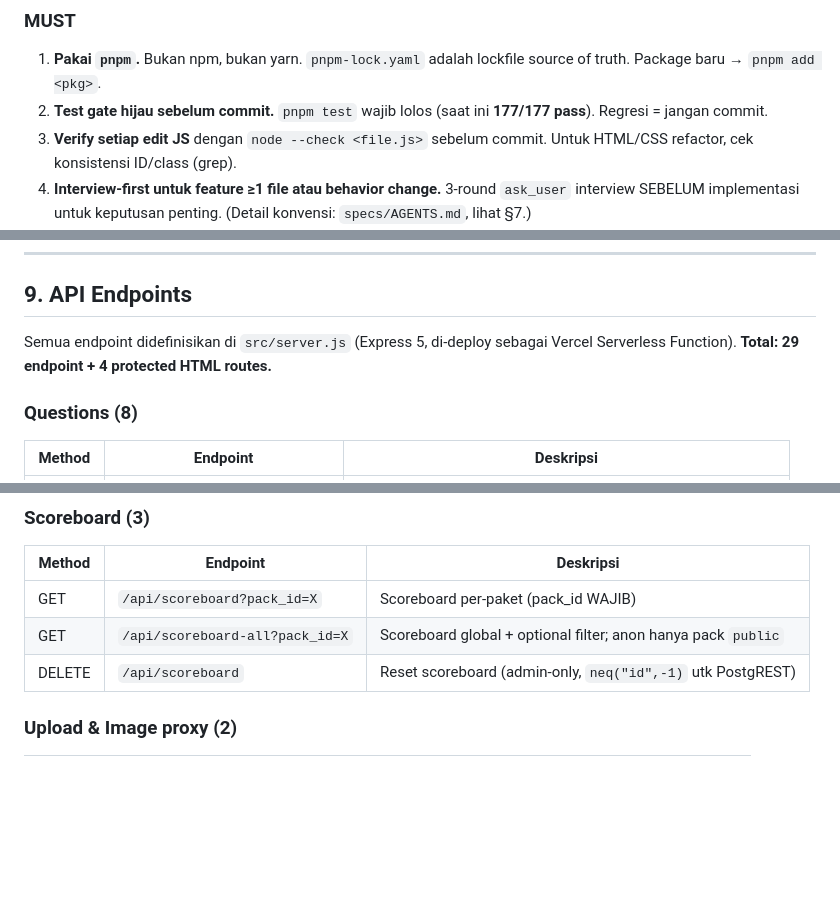
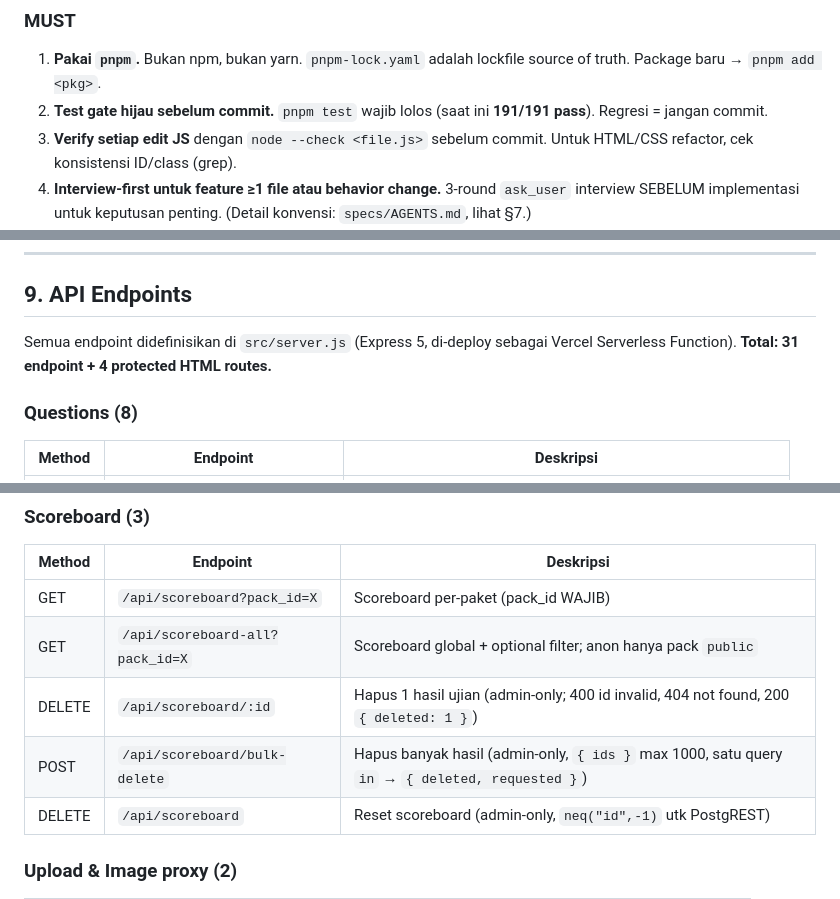
Before and after one commit to anwareset/toskd, a Markdown page: AGENTS.md, 3 parts joined by grey strips. GitHub-like rendering; blank space fills up the shorter version.

```diff
--- a/AGENTS.md
+++ b/AGENTS.md
@@ -118,7 +119,7 @@ node --check <file.js>   # Syntax check setiap edit JS
 ### MUST
 
 1. **Pakai `pnpm`.** Bukan npm, bukan yarn. `pnpm-lock.yaml` adalah lockfile source of truth. Package baru → `pnpm add <pkg>`.
-2. **Test gate hijau sebelum commit.** `pnpm test` wajib lolos (saat ini **177/177 pass**). Regresi = jangan commit.
+2. **Test gate hijau sebelum commit.** `pnpm test` wajib lolos (saat ini **191/191 pass**). Regresi = jangan commit.
 3. **Verify setiap edit JS** dengan `node --check <file.js>` sebelum commit. Untuk HTML/CSS refactor, cek konsistensi ID/class (grep).
 4. **Interview-first untuk feature ≥1 file atau behavior change.** 3-round `ask_user` interview SEBELUM implementasi untuk keputusan penting. (Detail konvensi: `specs/AGENTS.md`, lihat §7.)
 5. **Schema migrations diuji di DUA bentuk** — (A) fresh `supabase db reset --local`, (B) replika bentuk prod. Migration wajib idempotent + RLS/GRANT seaman prod.
@@ -226,7 +227,7 @@ Single-file tweaks (minor CSS, 1-line fix) tidak butuh spec — cukup commit mes
 
 ## 9. API Endpoints
 
-Semua endpoint didefinisikan di `src/server.js` (Express 5, di-deploy sebagai Vercel Serverless Function). **Total: 29 endpoint + 4 protected HTML routes.**
+Semua endpoint didefinisikan di `src/server.js` (Express 5, di-deploy sebagai Vercel Serverless Function). **Total: 31 endpoint + 4 protected HTML routes.**
 
 ### Questions (8)
 
@@ -269,6 +270,8 @@ Semua endpoint didefinisikan di `src/server.js` (Express 5, di-deploy sebagai Ve
 |---|---|---|
 | GET | `/api/scoreboard?pack_id=X` | Scoreboard per-paket (pack_id WAJIB) |
 | GET | `/api/scoreboard-all?pack_id=X` | Scoreboard global + optional filter; anon hanya pack `public` |
+| DELETE | `/api/scoreboard/:id` | Hapus 1 hasil ujian (admin-only; 400 id invalid, 404 not found, 200 `{ deleted: 1 }`) |
+| POST | `/api/scoreboard/bulk-delete` | Hapus banyak hasil (admin-only, `{ ids }` max 1000, satu query `in` → `{ deleted, requested }`) |
 | DELETE | `/api/scoreboard` | Reset scoreboard (admin-only, `neq("id",-1)` utk PostgREST) |
 
 ### Upload & Image proxy (2)
```
Also changed, not shown: other parts of AGENTS.md (+5 -4 lines).
